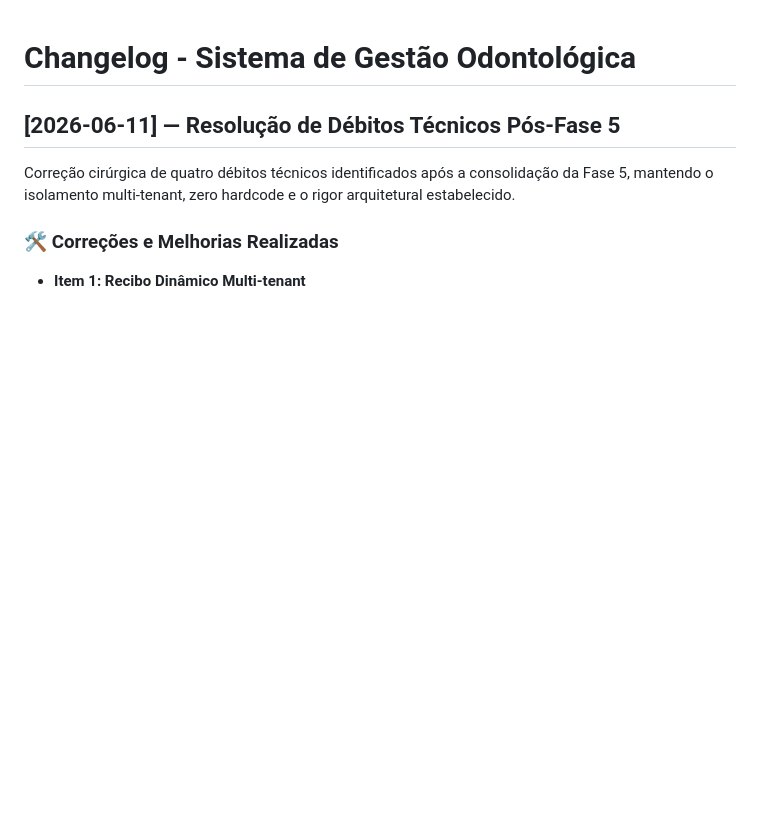
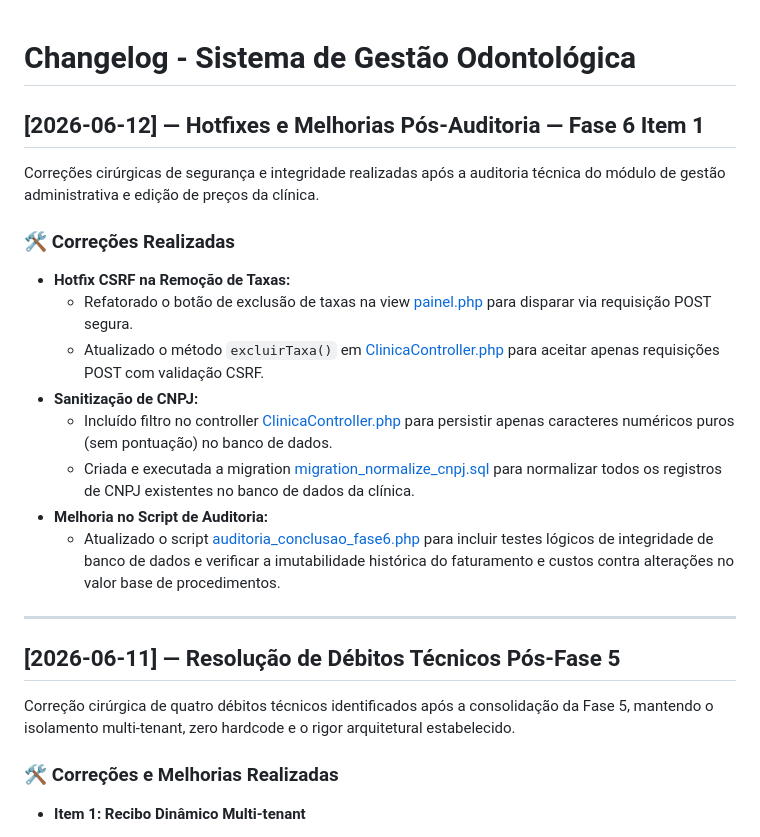
Before and after one commit to Rafael-CRL/prev_dentistas_saas, a Markdown page: Changelog.md, the part around the change. Rendered like a GitHub page; blank space fills up the shorter version.

Commit message:
docs: registra hotfixes e melhorias pos-auditoria fase6

```diff
--- a/Changelog.md
+++ b/Changelog.md
@@ -1,4 +1,21 @@
 # Changelog - Sistema de Gestão Odontológica
+
+## [2026-06-12] — Hotfixes e Melhorias Pós-Auditoria — Fase 6 Item 1
+
+Correções cirúrgicas de segurança e integridade realizadas após a auditoria técnica do módulo de gestão administrativa e edição de preços da clínica.
+
+### 🛠️ Correções Realizadas
+
+- **Hotfix CSRF na Remoção de Taxas:**
+    - Refatorado o botão de exclusão de taxas na view [painel.php](file:///home/rafael/Documents/projetointegrado2_turma2023/app/Views/clinica/painel.php) para disparar via requisição POST segura.
+    - Atualizado o método `excluirTaxa()` em [ClinicaController.php](file:///home/rafael/Documents/projetointegrado2_turma2023/app/Controllers/ClinicaController.php) para aceitar apenas requisições POST com validação CSRF.
+- **Sanitização de CNPJ:**
+    - Incluído filtro no controller [ClinicaController.php](file:///home/rafael/Documents/projetointegrado2_turma2023/app/Controllers/ClinicaController.php) para persistir apenas caracteres numéricos puros (sem pontuação) no banco de dados.
+    - Criada e executada a migration [migration_normalize_cnpj.sql](file:///home/rafael/Documents/projetointegrado2_turma2023/database/migration_normalize_cnpj.sql) para normalizar todos os registros de CNPJ existentes no banco de dados da clínica.
+- **Melhoria no Script de Auditoria:**
+    - Atualizado o script [auditoria_conclusao_fase6.php](file:///home/rafael/Documents/projetointegrado2_turma2023/scripts/auditoria_conclusao_fase6.php) para incluir testes lógicos de integridade de banco de dados e verificar a imutabilidade histórica do faturamento e custos contra alterações no valor base de procedimentos.
+
+---
 
 ## [2026-06-11] — Resolução de Débitos Técnicos Pós-Fase 5
 
```
